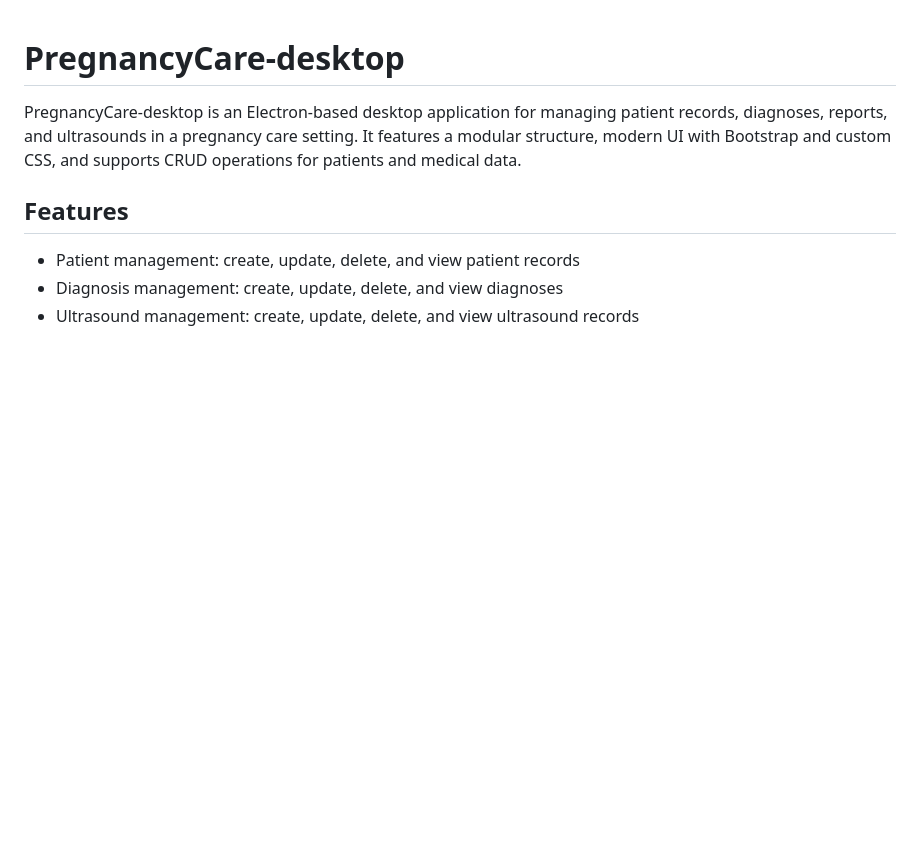
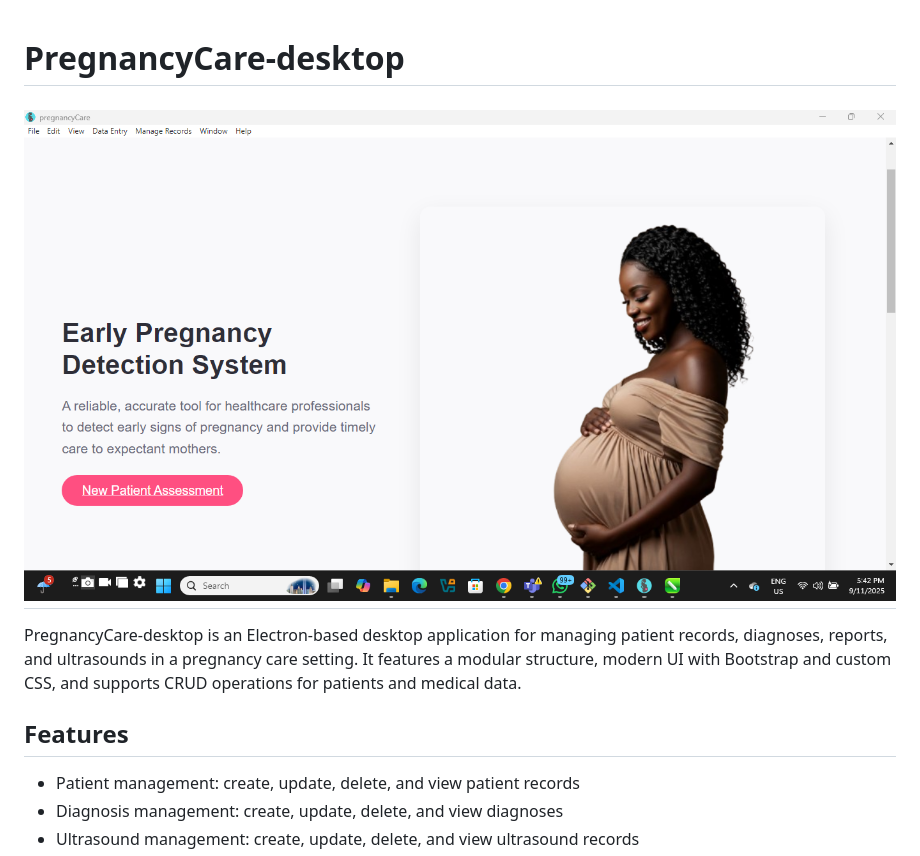
Before and after one commit to AnaeleJoshua/PregnancyCare-desktop, a Markdown page: Readme.md, the part around the change. Drawn GitHub-style; pictures changed too: 11.09.2025_17.42.49_REC.png (added); blank space fills up the shorter version.

Commit message:
add image to readme

```diff
--- a/Readme.md
+++ b/Readme.md
@@ -1,4 +1,5 @@
 # PregnancyCare-desktop
+# ![Project Screenshot](11.09.2025_17.42.49_REC.png)
 
 PregnancyCare-desktop is an Electron-based desktop application for managing patient records, diagnoses, reports, and ultrasounds in a pregnancy care setting. It features a modular structure, modern UI with Bootstrap and custom CSS, and supports CRUD operations for patients and medical data.
 
```
